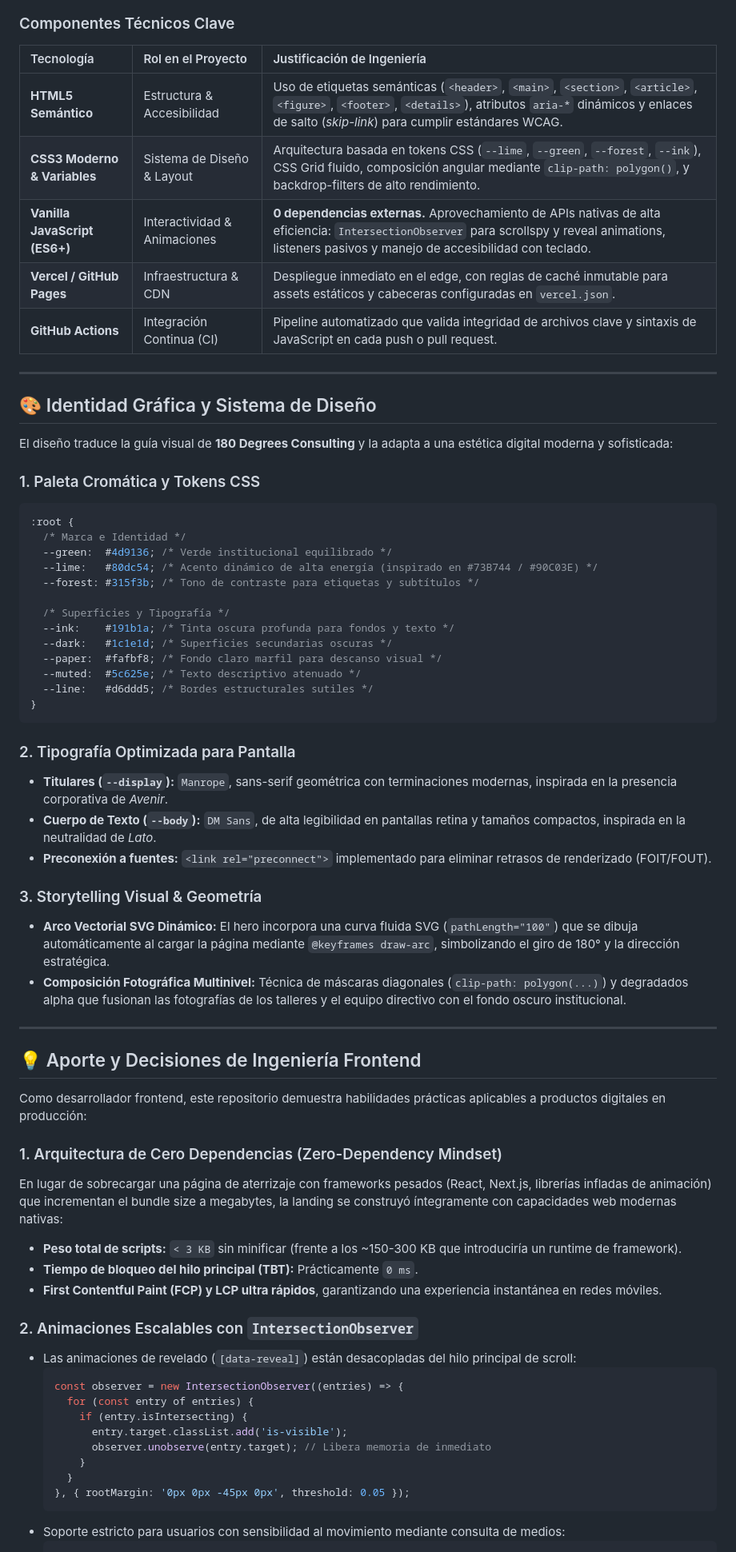
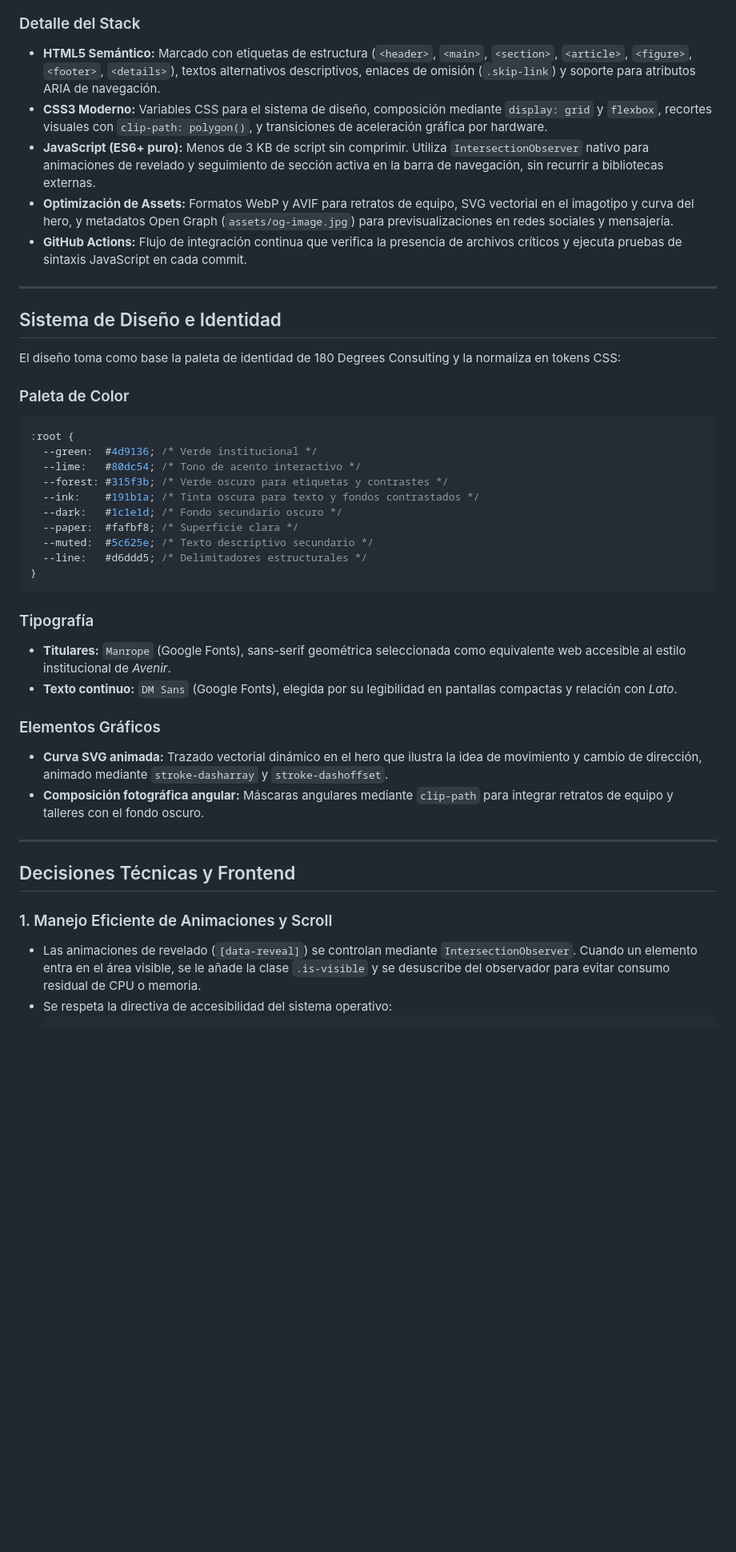
Before and after one commit to JulioXC4/180dc-upc-ns, a Markdown page: README.md, the part around one of its changes. Shown at 80% size. Drawn GitHub-style; blank space fills up the shorter version.

````diff
--- a/README.md
+++ b/README.md
@@ -76,71 +73,47 @@ flowchart TD
 ```
 
-### Componentes Técnicos Clave
+### Detalle del Stack
 
-| Tecnología | Rol en el Proyecto | Justificación de Ingeniería |
-| :--- | :--- | :--- |
-| **HTML5 Semántico** | Estructura & Accesibilidad | Uso de etiquetas semánticas (`<header>`, `<main>`, `<section>`, `<article>`, `<figure>`, `<footer>`, `<details>`), atributos `aria-*` dinámicos y enlaces de salto (*skip-link*) para cumplir estándares WCAG. |
-| **CSS3 Moderno & Variables** | Sistema de Diseño & Layout | Arquitectura basada en tokens CSS (`--lime`, `--green`, `--forest`, `--ink`), CSS Grid fluido, composición angular mediante `clip-path: polygon()`, y backdrop-filters de alto rendimiento. |
-| **Vanilla JavaScript (ES6+)** | Interactividad & Animaciones | **0 dependencias externas.** Aprovechamiento de APIs nativas de alta eficiencia: `IntersectionObserver` para scrollspy y reveal animations, listeners pasivos y manejo de accesibilidad con teclado. |
-| **Vercel / GitHub Pages** | Infraestructura & CDN | Despliegue inmediato en el edge, con reglas de caché inmutable para assets estáticos y cabeceras configuradas en `vercel.json`. |
-| **GitHub Actions** | Integración Continua (CI) | Pipeline automatizado que valida integridad de archivos clave y sintaxis de JavaScript en cada push o pull request. |
+- **HTML5 Semántico:** Marcado con etiquetas de estructura (`<header>`, `<main>`, `<section>`, `<article>`, `<figure>`, `<footer>`, `<details>`), textos alternativos descriptivos, enlaces de omisión (`.skip-link`) y soporte para atributos ARIA de navegación.
+- **CSS3 Moderno:** Variables CSS para el sistema de diseño, composición mediante `display: grid` y `flexbox`, recortes visuales con `clip-path: polygon()`, y transiciones de aceleración gráfica por hardware.
+- **JavaScript (ES6+ puro):** Menos de 3 KB de script sin comprimir. Utiliza `IntersectionObserver` nativo para animaciones de revelado y seguimiento de sección activa en la barra de navegación, sin recurrir a bibliotecas externas.
+- **Optimización de Assets:** Formatos WebP y AVIF para retratos de equipo, SVG vectorial en el imagotipo y curva del hero, y metadatos Open Graph (`assets/og-image.jpg`) para previsualizaciones en redes sociales y mensajería.
+- **GitHub Actions:** Flujo de integración continua que verifica la presencia de archivos críticos y ejecuta pruebas de sintaxis JavaScript en cada commit.
 
 ---
 
-## 🎨 Identidad Gráfica y Sistema de Diseño
+## Sistema de Diseño e Identidad
 
-El diseño traduce la guía visual de **180 Degrees Consulting** y la adapta a una estética digital moderna y sofisticada:
+El diseño toma como base la paleta de identidad de 180 Degrees Consulting y la normaliza en tokens CSS:
 
-### 1. Paleta Cromática y Tokens CSS
+### Paleta de Color
 ```css
 :root {
-  /* Marca e Identidad */
-  --green:  #4d9136; /* Verde institucional equilibrado */
-  --lime:   #80dc54; /* Acento dinámico de alta energía (inspirado en #73B744 / #90C03E) */
-  --forest: #315f3b; /* Tono de contraste para etiquetas y subtítulos */
-
-  /* Superficies y Tipografía */
-  --ink:    #191b1a; /* Tinta oscura profunda para fondos y texto */
-  --dark:   #1c1e1d; /* Superficies secundarias oscuras */
-  --paper:  #fafbf8; /* Fondo claro marfil para descanso visual */
-  --muted:  #5c625e; /* Texto descriptivo atenuado */
-  --line:   #d6ddd5; /* Bordes estructurales sutiles */
+  --green:  #4d9136; /* Verde institucional */
+  --lime:   #80dc54; /* Tono de acento interactivo */
+  --forest: #315f3b; /* Verde oscuro para etiquetas y contrastes */
+  --ink:    #191b1a; /* Tinta oscura para texto y fondos contrastados */
+  --dark:   #1c1e1d; /* Fondo secundario oscuro */
+  --paper:  #fafbf8; /* Superficie clara */
+  --muted:  #5c625e; /* Texto descriptivo secundario */
+  --line:   #d6ddd5; /* Delimitadores estructurales */
 }
 ```
 
-### 2. Tipografía Optimizada para Pantalla
-- **Titulares (`--display`):** `Manrope`, sans-serif geométrica con terminaciones modernas, inspirada en la presencia corporativa de *Avenir*.
-- **Cuerpo de Texto (`--body`):** `DM Sans`, de alta legibilidad en pantallas retina y tamaños compactos, inspirada en la neutralidad de *Lato*.
-- **Preconexión a fuentes:** `<link rel="preconnect">` implementado para eliminar retrasos de renderizado (FOIT/FOUT).
+### Tipografía
+- **Titulares:** `Manrope` (Google Fonts), sans-serif geométrica seleccionada como equivalente web accesible al estilo institucional de *Avenir*.
+- **Texto continuo:** `DM Sans` (Google Fonts), elegida por su legibilidad en pantallas compactas y relación con *Lato*.
 
-### 3. Storytelling Visual & Geometría
-- **Arco Vectorial SVG Dinámico:** El hero incorpora una curva fluida SVG (`pathLength="100"`) que se dibuja automáticamente al cargar la página mediante `@keyframes draw-arc`, simbolizando el giro de 180° y la dirección estratégica.
-- **Composición Fotográfica Multinivel:** Técnica de máscaras diagonales (`clip-path: polygon(...)`) y degradados alpha que fusionan las fotografías de los talleres y el equipo directivo con el fondo oscuro institucional.
+### Elementos Gráficos
+- **Curva SVG animada:** Trazado vectorial dinámico en el hero que ilustra la idea de movimiento y cambio de dirección, animado mediante `stroke-dasharray` y `stroke-dashoffset`.
+- **Composición fotográfica angular:** Máscaras angulares mediante `clip-path` para integrar retratos de equipo y talleres con el fondo oscuro.
 
 ---
 
-## 💡 Aporte y Decisiones de Ingeniería Frontend
+## Decisiones Técnicas y Frontend
 
-Como desarrollador frontend, este repositorio demuestra habilidades prácticas aplicables a productos digitales en producción:
-
-### 1. Arquitectura de Cero Dependencias (Zero-Dependency Mindset)
-En lugar de sobrecargar una página de aterrizaje con frameworks pesados (React, Next.js, librerías infladas de animación) que incrementan el bundle size a megabytes, la landing se construyó íntegramente con capacidades web modernas nativas:
-- **Peso total de scripts:** `< 3 KB` sin minificar (frente a los ~150-300 KB que introduciría un runtime de framework).
-- **Tiempo de bloqueo del hilo principal (TBT):** Prácticamente `0 ms`.
-- **First Contentful Paint (FCP) y LCP ultra rápidos**, garantizando una experiencia instantánea en redes móviles.
-
-### 2. Animaciones Escalables con `IntersectionObserver`
-- Las animaciones de revelado (`[data-reveal]`) están desacopladas del hilo principal de scroll:
-  ```javascript
-  const observer = new IntersectionObserver((entries) => {
-    for (const entry of entries) {
-      if (entry.isIntersecting) {
-        entry.target.classList.add('is-visible');
-        observer.unobserve(entry.target); // Libera memoria de inmediato
-      }
-    }
-  }, { rootMargin: '0px 0px -45px 0px', threshold: 0.05 });
-  ```
-- Soporte estricto para usuarios con sensibilidad al movimiento mediante consulta de medios:
+### 1. Manejo Eficiente de Animaciones y Scroll
+- Las animaciones de revelado (`[data-reveal]`) se controlan mediante `IntersectionObserver`. Cuando un elemento entra en el área visible, se le añade la clase `.is-visible` y se desuscribe del observador para evitar consumo residual de CPU o memoria.
+- Se respeta la directiva de accesibilidad del sistema operativo:
   ```javascript
   if (window.matchMedia('(prefers-reduced-motion: reduce)').matches) {
````
Also changed, not shown: other parts of README.md (+80 -97 lines).
